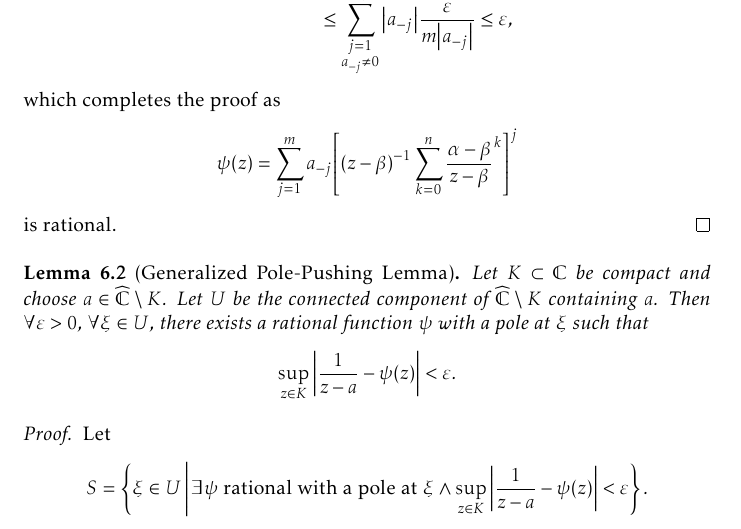
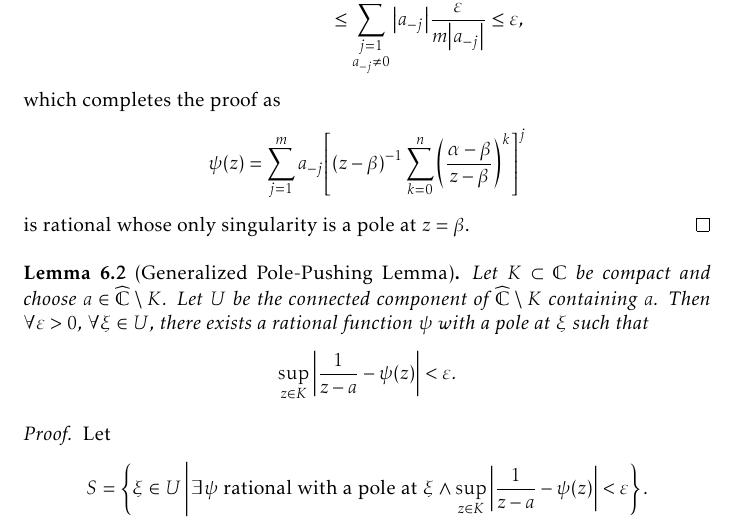
Before and after one commit to slipperking/complex-analysis-latex, a LaTeX document (main.tex): part of page 143 of 180, cut so that both start at the same text. Compiled offline with pdfLaTeX.

Commit message:
overleaf_to_git (Sat Sep  6 15:20:54 2025 -0700): update main.tex from r21148 to r21151

```diff
--- a/main.tex
+++ b/main.tex
@@ -3328,6 +3328,6 @@ In its full generality, we will now apply a technique to \textit{push} a pole to
         &\leq\sum_{\substack{j=1\\a_{-j}\neq 0}}^m\abs{a_{-j}}\frac{\varepsilon}{m\abs{a_{-j}}}\leq\varepsilon,
     \end{align*}
-    which completes the proof as \[\psi(z)=\sum_{j=1}^ma_{-j}\qty[(z-\beta)^{-1}\sum_{k=0}^n\frac{\alpha-\beta}{z-\beta}^k]^j\] is rational.
+    which completes the proof as \[\psi(z)=\sum_{j=1}^ma_{-j}\qty[(z-\beta)^{-1}\sum_{k=0}^n\qty(\frac{\alpha-\beta}{z-\beta})^k]^j\] is rational whose only singularity is a pole at \(z=\beta\).
 \end{proof}
 \begin{lemma}[Generalized Pole-Pushing Lemma]\label{lemma:generalpolepushing}
     Let \(K\subset\mathbb{C}\) be compact and choose \(a\in\extcomplex\setminus K\). Let \(U\) be the connected component of \(\extcomplex\setminus K\) containing \(a\). Then \(\forall\varepsilon>0\), \(\forall\xi\in U\), there exists a rational function \(\psi\) with a pole at \(\xi\) such that \[\sup_{z\in K}\abs{\frac{1}{z-a}-\psi(z)}<\varepsilon.\]
```
Also changed, not shown: main.tex (2 more changed lines).
